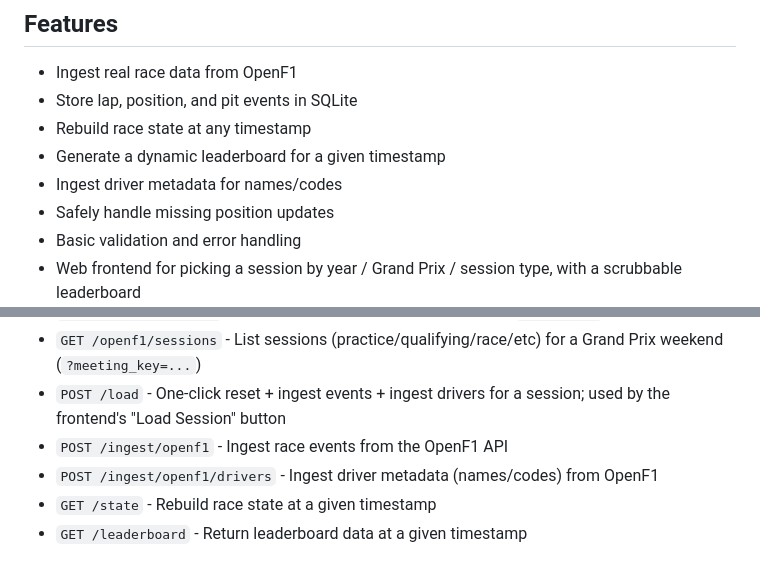
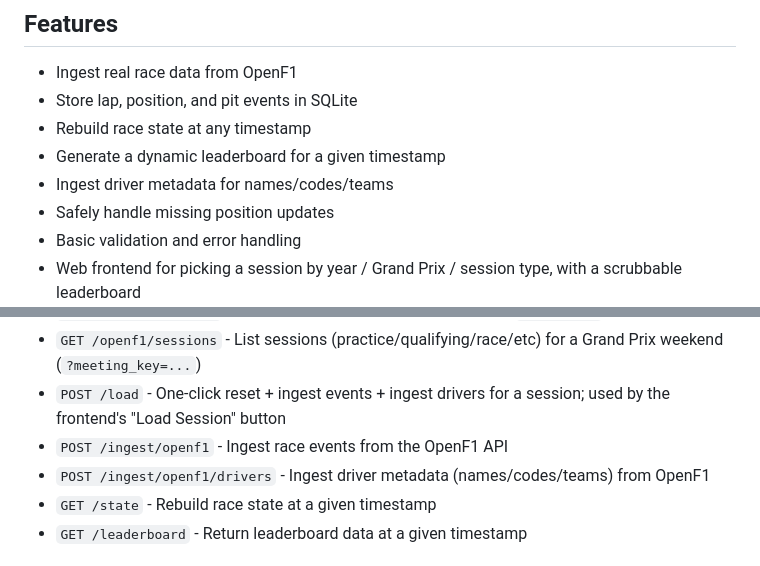
Before and after one commit to patrickfals/f1-replay-api, a Markdown page: README.md, 2 parts joined by grey strips. GitHub-like rendering.

Commit message:
Update README to showcase teamname in leaderboard

```diff
--- a/README.md
+++ b/README.md
@@ -42,7 +42,7 @@ This separation keeps API routing, database access, and replay logic organized a
 - Store lap, position, and pit events in SQLite
 - Rebuild race state at any timestamp
 - Generate a dynamic leaderboard for a given timestamp
-- Ingest driver metadata for names/codes
+- Ingest driver metadata for names/codes/teams
 - Safely handle missing position updates
 - Basic validation and error handling
 - Web frontend for picking a session by year / Grand Prix / session type, with a scrubbable leaderboard
@@ -130,7 +130,7 @@ These routes are the main project workflow (ingestion + replay/query):
 - `GET /openf1/sessions` - List sessions (practice/qualifying/race/etc) for a Grand Prix weekend (`?meeting_key=...`)
 - `POST /load` - One-click reset + ingest events + ingest drivers for a session; used by the frontend's "Load Session" button
 - `POST /ingest/openf1` - Ingest race events from the OpenF1 API
-- `POST /ingest/openf1/drivers` - Ingest driver metadata (names/codes) from OpenF1
+- `POST /ingest/openf1/drivers` - Ingest driver metadata (names/codes/teams) from OpenF1
 - `GET /state` - Rebuild race state at a given timestamp
 - `GET /leaderboard` - Return leaderboard data at a given timestamp
 
```
